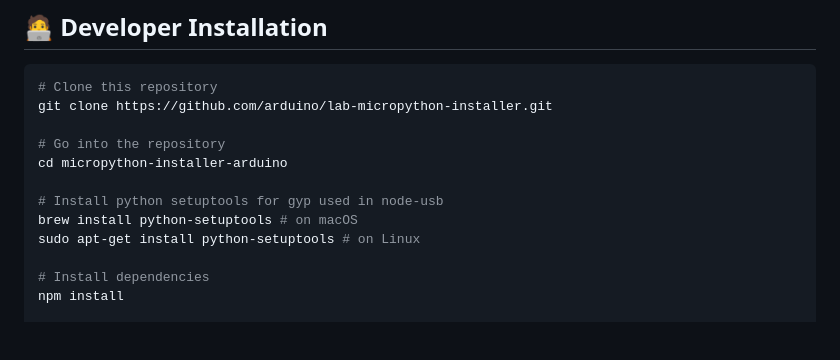
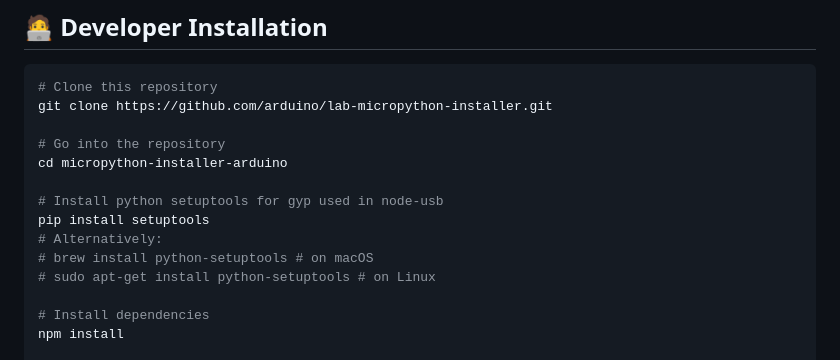
Before and after one commit to arduino/lab-micropython-installer, a Markdown page: README.md, the part around the change. Drawn GitHub-style; blank space fills up the shorter version.

Commit message:
Add info on setuptools

```diff
--- a/README.md
+++ b/README.md
@@ -53,8 +53,10 @@ git clone https://github.com/arduino/lab-micropython-installer.git
 cd micropython-installer-arduino
 
 # Install python setuptools for gyp used in node-usb
-brew install python-setuptools # on macOS
-sudo apt-get install python-setuptools # on Linux
+pip install setuptools
+# Alternatively:
+# brew install python-setuptools # on macOS
+# sudo apt-get install python-setuptools # on Linux
 
 # Install dependencies
 npm install
```
